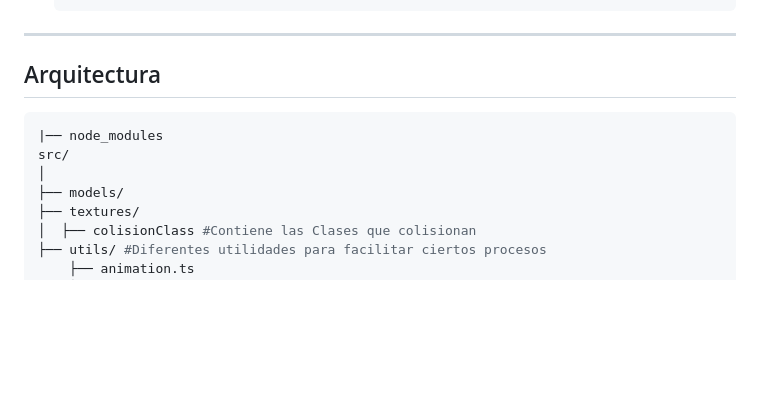
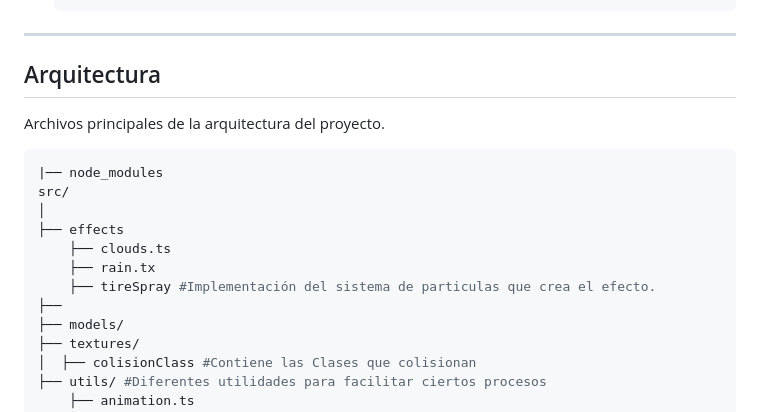
Before and after one commit to JesusPrieto18/karThree_03_ci4321, a Markdown page: README.md, the part around the change. Drawn GitHub-style; blank space fills up the shorter version.

Commit message:
Add project architecture details and effects directory structure to README

````diff
--- a/README.md
+++ b/README.md
@@ -142,11 +142,17 @@ El proyecto usa un **Collision Observer** central que mantiene una lista de obje
 
 ---
 ## Arquitectura
+Archivos principales de la arquitectura del proyecto.
 
 ``` bash
 |── node_modules
 src/
 │
+├── effects
+    ├── clouds.ts
+    ├── rain.tx
+    ├── tireSpray #Implementación del sistema de particulas que crea el efecto.
+├──
 ├── models/
 ├── textures/
 │  ├── colisionClass #Contiene las Clases que colisionan
````
